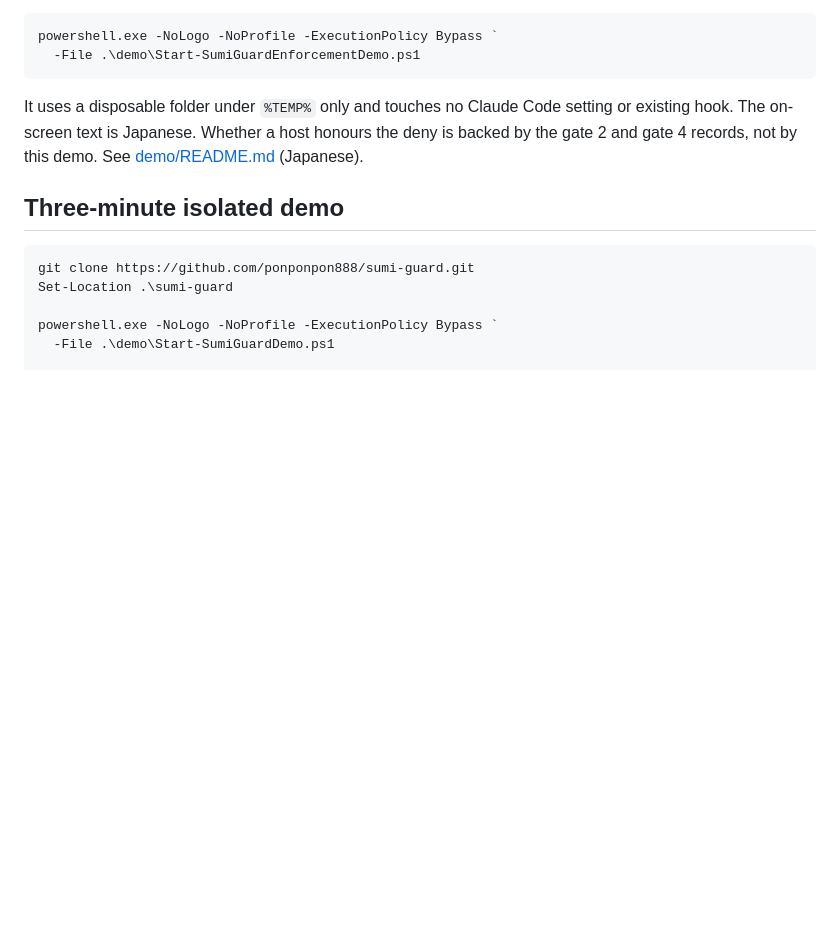
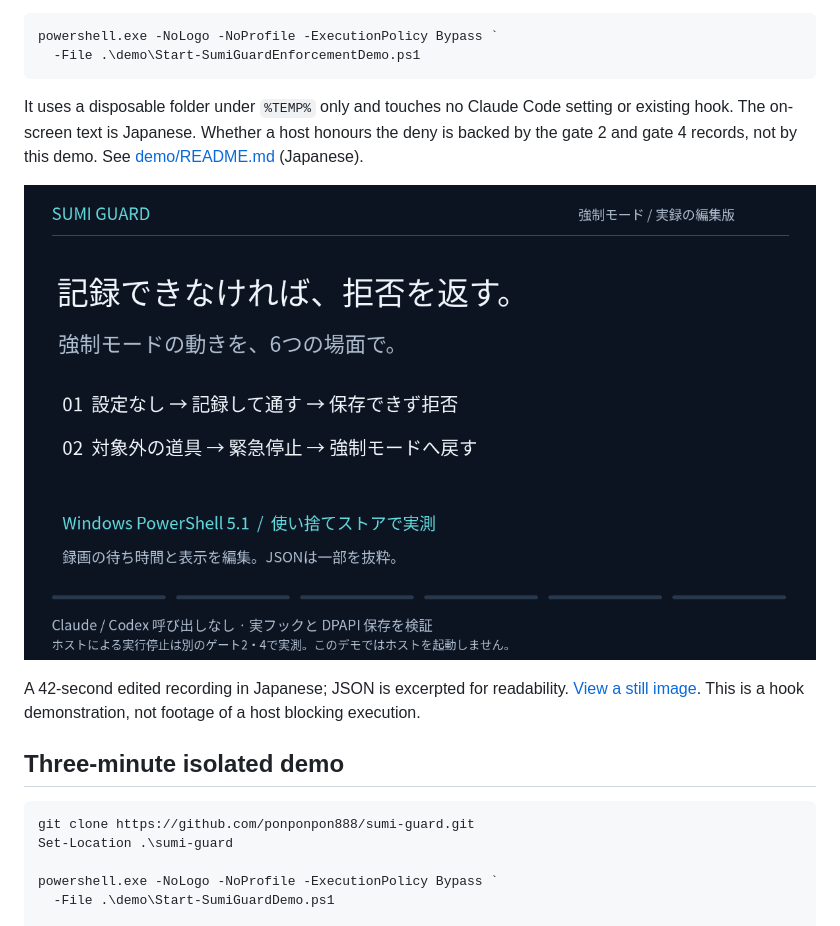
Before and after one commit to ponponpon888/sumi-guard, a Markdown page: README.en.md, the part around the change. GitHub-like rendering; pictures changed too: docs/assets/sumi-guard-enforcement-demo.gif (added); blank space fills up the shorter version.

Commit message:
docs: add enforcement demo GIF to READMEs

````diff
--- a/README.en.md
+++ b/README.en.md
@@ -76,6 +76,11 @@ setting or existing hook. The on-screen text is Japanese. Whether a host
 honours the deny is backed by the gate 2 and gate 4 records, not by this demo.
 See [demo/README.md](demo/README.md) (Japanese).
 
+![SUMI Guard enforcement demo: six scenes edited from a recorded run](docs/assets/sumi-guard-enforcement-demo.gif)
+
+A 42-second edited recording in Japanese; JSON is excerpted for readability.
+[View a still image](docs/assets/sumi-guard-enforcement-demo.png). This is a hook demonstration, not footage of a host blocking execution.
+
 ## Three-minute isolated demo
 
 ```powershell
````
Also changed, not shown: README.md (+4 -1 lines), docs/assets/sumi-guard-enforcement-demo.png (added).
